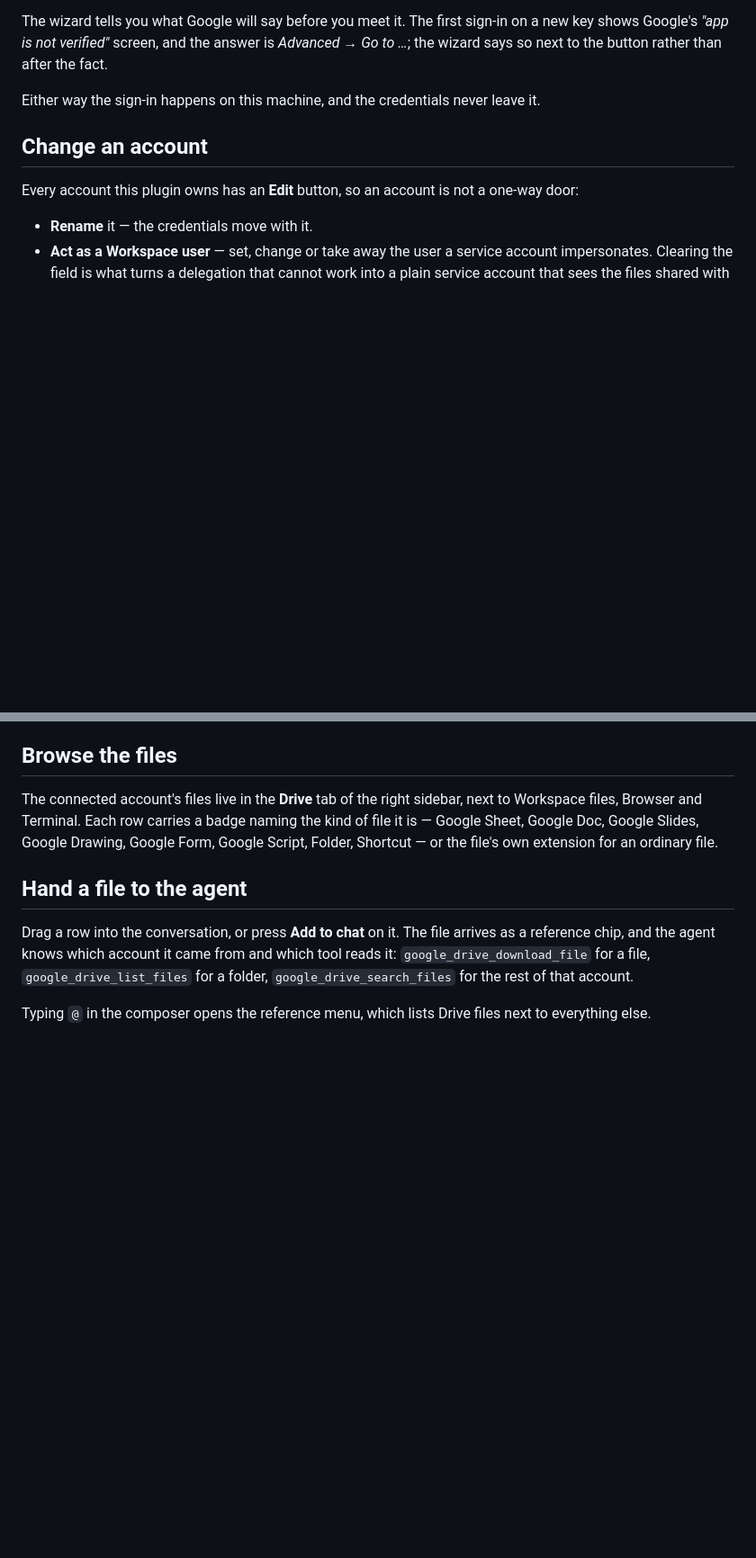
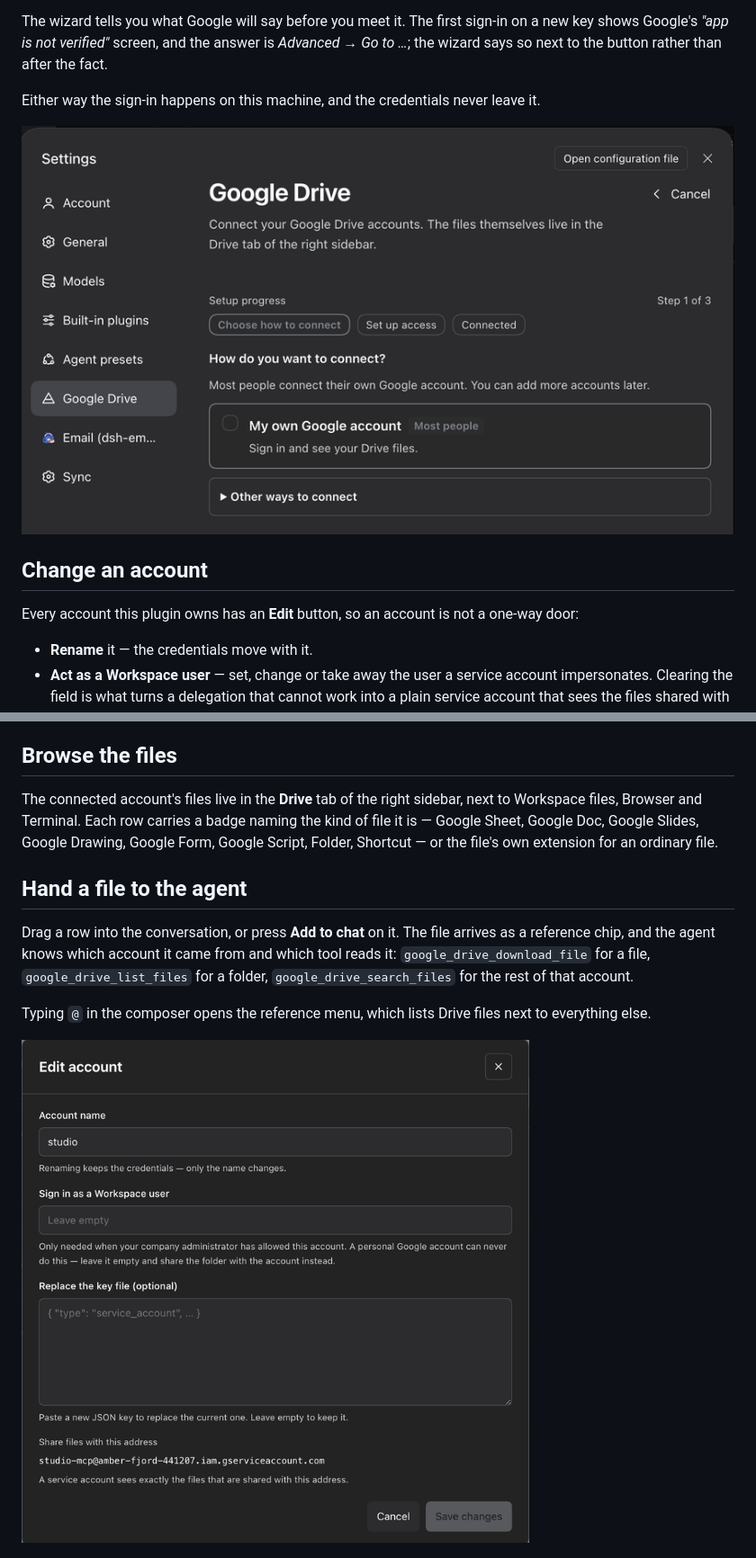
Before and after one commit to boldandigital/dsh-google-drive, a Markdown page: docs/DETAIL.md, 2 parts joined by grey strips. Shown at 90% size. Drawn GitHub-style; pictures changed too: docs/screenshots/edit-account.png (added), docs/screenshots/wizard.png (added); blank space fills up the shorter version.

```diff
--- a/docs/DETAIL.md
+++ b/docs/DETAIL.md
@@ -37,6 +37,8 @@ than after the fact.
 Either way the sign-in happens on this machine, and the credentials never
 leave it.
 
+![The onboarding wizard: one primary choice — my own Google account — a step indicator, and the other two ways to connect behind a disclosure](screenshots/wizard.png)
+
 ## Change an account
 
 Every account this plugin owns has an **Edit** button, so an account is not a
@@ -72,6 +74,8 @@ rest of that account.
 
 Typing `@` in the composer opens the reference menu, which lists Drive files
 next to everything else.
+
+![The Edit account dialog: rename it, change the Workspace user it acts as, replace the key file, and the address to share folders with](screenshots/edit-account.png)
 
 ![Settings → Google Drive: the connected accounts, each with an Edit, a Test and a Remove button, and a toggle for the Drive tab in the right sidebar](screenshots/settings.png)
 
```
Also changed, not shown: docs/DETAIL.zh.md (+4 -0 lines).
